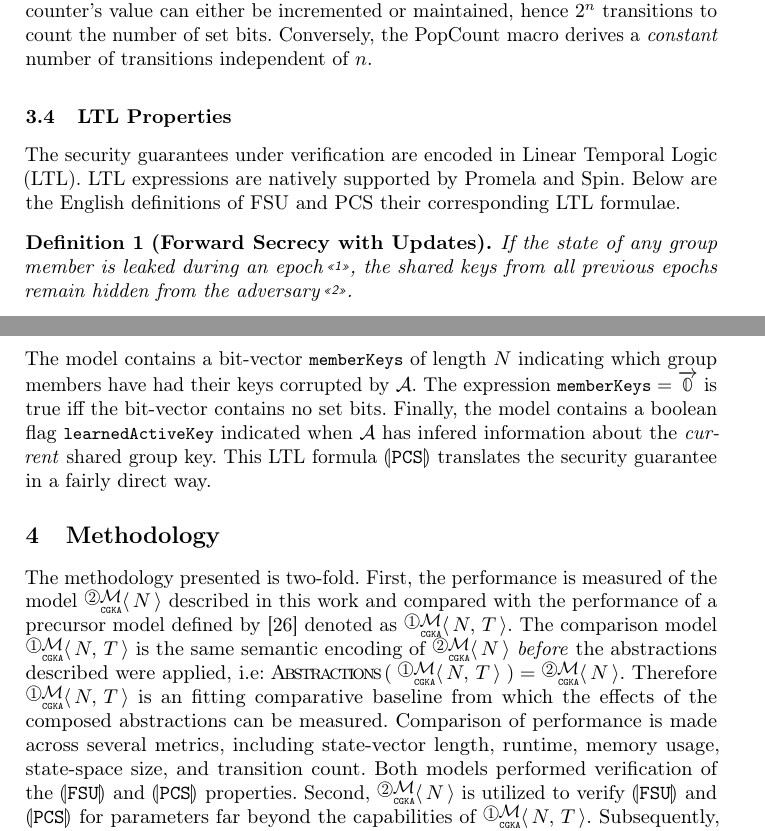
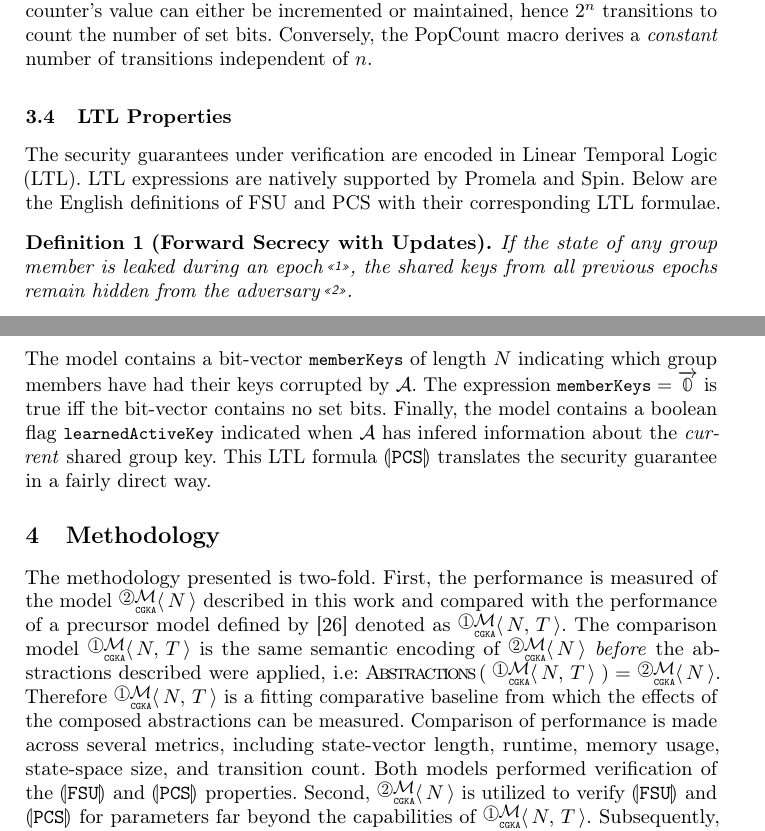
Before and after one commit to recursion-ninja/Manuscript-2024-SBMF, a LaTeX thesis (manuscript/manuscript-SBMF.tex): two parts of pages 10 and 11 of 15, joined at a grey line, cut so that both start at the same text. Compiled offline with pdfLaTeX.

Commit message:
FFinishing touches

```diff
--- a/manuscript/manuscript-SBMF.tex
+++ b/manuscript/manuscript-SBMF.tex
@@ -669,7 +669,7 @@ Conversely, the PopCount macro derives a \emph{constant} number of transitions i
 
 The security guarantees under verification are encoded in \Abrev{LTL}.
 \Abrev{LTL} expressions are natively supported by \Promela and Spin.
-Below are the English definitions of \Abrev{FSU} and \Abrev{PCS} their corresponding \Abrev{LTL} formulae.
+Below are the English definitions of \Abrev{FSU} and \Abrev{PCS} with their corresponding \Abrev{LTL} formulae.
 
 %[SSB] what does UnderNoteRef mean? If there is a point to it, define what it means; else get rid of it.
 \begin{definition}[Forward Secrecy with Updates]
@@ -719,7 +719,7 @@ First, the performance is measured of the model \CGKAmodN{N} described in this w
 denoted as \CGKAmodNT{N}{T}.
 %[SSB] after "described" add "in sections 2.2-2.6"
 The comparison model \CGKAmodNT{N}{T} is the same semantic encoding of \CGKAmodN{N} \emph{before} the abstractions described were applied, i.e:  $\Code{Abstractions}\Parens{\CGKAmodNT{N}{T}} =  \CGKAmodN{N}$.
-Therefore \CGKAmodNT{N}{T} is an fitting comparative baseline from which the effects of the composed abstractions can be measured.
+Therefore \CGKAmodNT{N}{T} is a fitting comparative baseline from which the effects of the composed abstractions can be measured.
 Comparison of performance is made across several metrics, including state-vector length, runtime, memory usage, state-space size, and transition count.
 Both models performed verification of the \LTLPredicate{FSU} and \LTLPredicate{PCS} properties.
 Second, \CGKAmodN{N} is utilized to verify \LTLPredicate{FSU} and \LTLPredicate{PCS} for parameters far beyond the capabilities of \CGKAmodNT{N}{T}.
```
Also changed, not shown: manuscript/manuscript-SBMF.tex (4 more changed lines).
